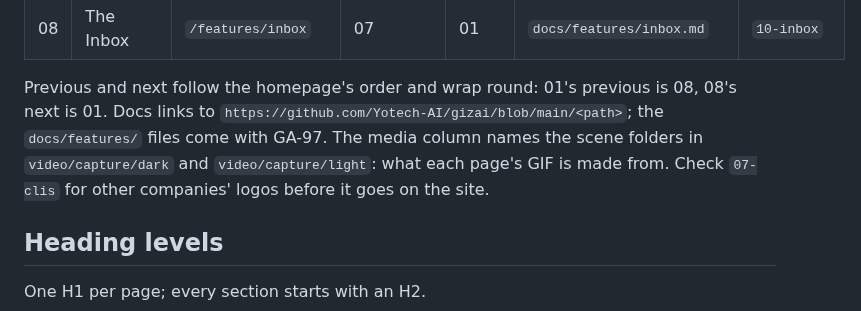
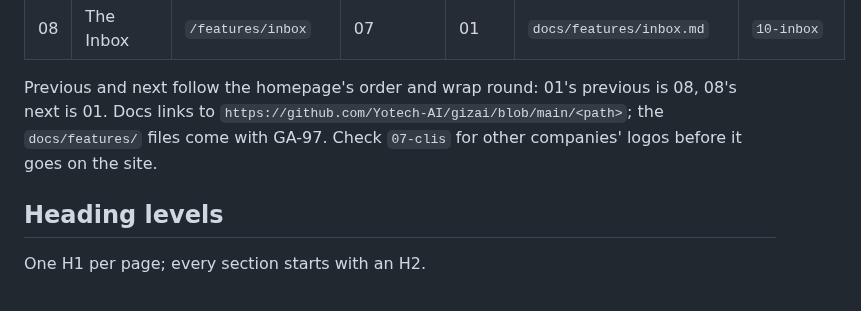
Before and after one commit to Yotech-AI/gizai, a Markdown page: design/website/feature-page.md, the part around the change. Rendered like a GitHub page.

Commit message:
Website design: the feature page no longer points to video/capture, the tour's scenes that left this repository (GA-163)
The tour's video project and its stills live in the website's repository
now, and scripts/tour-renders.test.mjs checks that nothing in git points
to them. The sentence that named video/capture/dark and video/capture/light
as what each page's GIF is made from is gone; the rest of the paragraph
keeps its words, rewrapped. This makes npm test pass on main again.

Co-Authored-By: Claude Opus 5.5 <noreply@anthropic.com>

```diff
--- a/design/website/feature-page.md
+++ b/design/website/feature-page.md
@@ -72,9 +72,8 @@ and Theme on its Top bar and Footer.
 | 08 | The Inbox | `/features/inbox` | 07 | 01 | `docs/features/inbox.md` | `10-inbox` |
 
 Previous and next follow the homepage's order and wrap round: 01's previous is 08, 08's next is 01. Docs links to
-`https://github.com/Yotech-AI/gizai/blob/main/<path>`; the `docs/features/` files come with GA-97. The media column
-names the scene folders in `video/capture/dark` and `video/capture/light`: what each page's GIF is made from. Check
-`07-clis` for other companies' logos before it goes on the site.
+`https://github.com/Yotech-AI/gizai/blob/main/<path>`; the `docs/features/` files come with GA-97. Check `07-clis` for
+other companies' logos before it goes on the site.
 
 ## Heading levels
 
```
